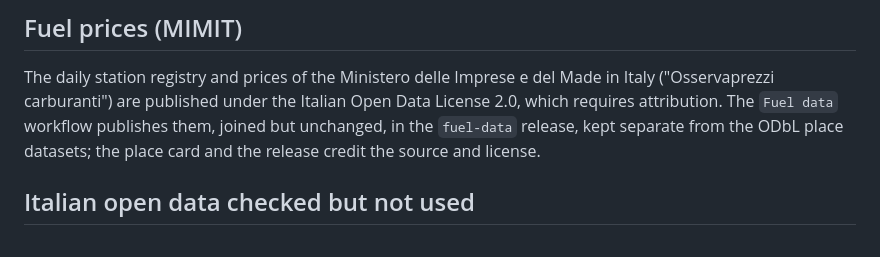
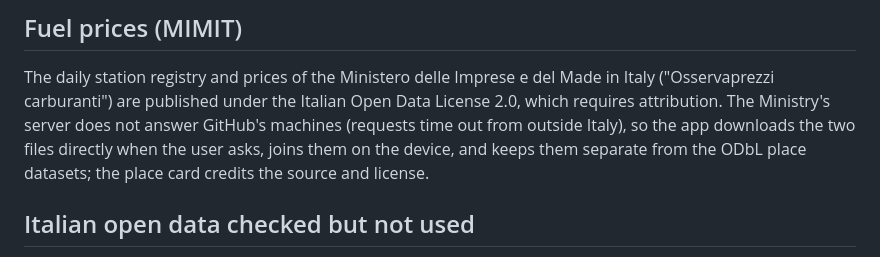
Before and after one commit to biagio-scaglia/Navia, a Markdown page: docs/DATA_LICENSES.md, the part around the change. Drawn GitHub-style.

```diff
--- a/docs/DATA_LICENSES.md
+++ b/docs/DATA_LICENSES.md
@@ -82,10 +82,11 @@ Play Services location libraries pulled in by `maplibre_gl`.
 
 The daily station registry and prices of the Ministero delle Imprese e del
 Made in Italy ("Osservaprezzi carburanti") are published under the Italian
-Open Data License 2.0, which requires attribution. The `Fuel data` workflow
-publishes them, joined but unchanged, in the `fuel-data` release, kept
-separate from the ODbL place datasets; the place card and the release
-credit the source and license.
+Open Data License 2.0, which requires attribution. The Ministry's server
+does not answer GitHub's machines (requests time out from outside Italy), so
+the app downloads the two files directly when the user asks, joins them on
+the device, and keeps them separate from the ODbL place datasets; the place
+card credits the source and license.
 
 ## Italian open data checked but not used
 
```
Also changed, not shown: README.md (+5 -4 lines).
